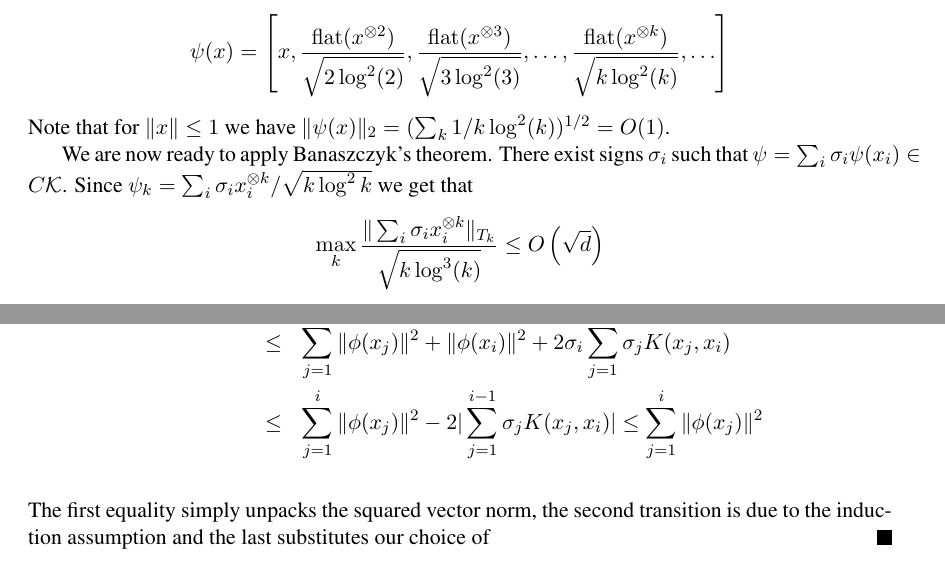
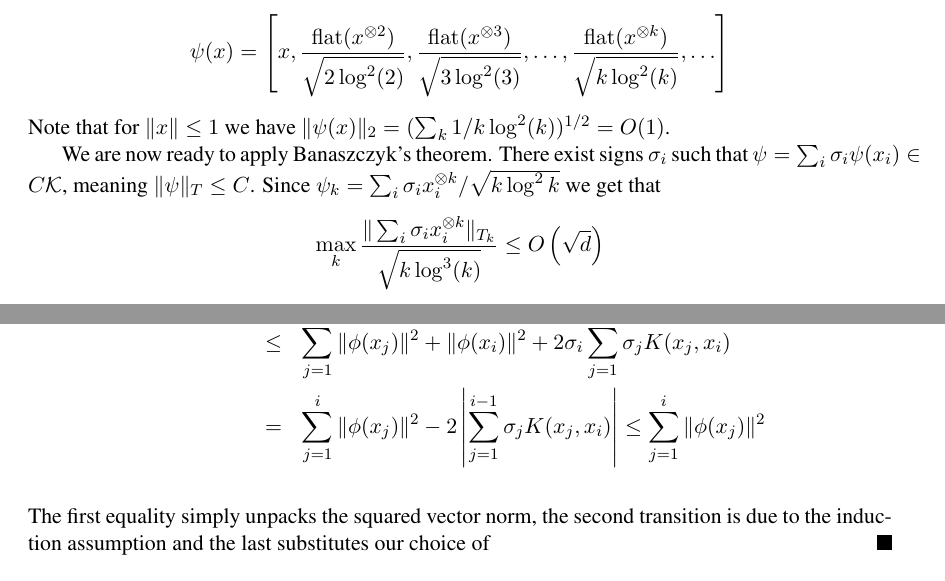
Before and after one commit to zkarnin/density_sketch, a LaTeX document (komlos.tex): two parts of pages 6 and 9 of 16, joined at a grey line, cut so that both start at the same text. Compiled offline with pdfLaTeX.

Commit message:
minor stuff

```diff
--- a/komlos.tex
+++ b/komlos.tex
@@ -300,7 +300,7 @@ $$\psi(x) = \left[x, \frac{\operatorname{flat}(x^{\otimes 2})}{\sqrt{2\log^2(2)}
 
 
 We are now ready to apply Banaszczyk's theorem.
-There exist signs $\sigma_i$ such that $\psi  = \sum_i \sigma_i \psi(x_i) \in C \mathcal K$.
+There exist signs $\sigma_i$ such that $\psi  = \sum_i \sigma_i \psi(x_i) \in C \mathcal K$, meaning $\|\psi\|_T \leq C$.
 Since $\psi_k = \sum_i \sigma_i x_i^{\otimes k}/\sqrt{k \log^2{k}}$ we get that
 $$\max_k \frac{\|\sum_i \sigma_i  x_i^{\otimes k}\|_{T_k}}{\sqrt{k \log^{3}(k)}} \le O\left( \sqrt{d} \right)$$
 \end{proof}
@@ -411,7 +411,7 @@ Using our induction assumption we get
 \begin{eqnarray*}
 \left\| \sum_{j=1}^{i}\sigma_j \phi(x_j)\right\|^2 &=& \left\|\sum_{j=1}^{i-1}\sigma_j \phi(x_j)\right\|^2 + \|\phi(x_i)\|^2 + 2\ip{ \sum_{j=1}^{i-1}\sigma_j \phi(x_j), \sigma_i \phi(x_i)} \\
 &\le& \sum_{j=1}^{i-1} \|\phi(x_j)\|^2 + \|\phi(x_i)\|^2 + 2\sigma_i \sum_{j=1}^{i-1}\sigma_j K(x_j, x_i)\\
-&\le& \sum_{j=1}^{i} \|\phi(x_j)\|^2 - 2|\sum_{j=1}^{i-1}\sigma_j K(x_j, x_i)| \le \sum_{j=1}^{i} \|\phi(x_j)\|^2 \\
+&=& \sum_{j=1}^{i} \|\phi(x_j)\|^2 - 2\left| \sum_{j=1}^{i-1}\sigma_j K(x_j, x_i) \right| \le \sum_{j=1}^{i} \|\phi(x_j)\|^2 \\
 \end{eqnarray*}
 The first equality simply unpacks the squared vector norm, the second transition is due to the induction assumption and the last substitutes our choice of %$\sigma$. This completes the proof that $|\sum_{i=1}^m \sigma_i K(x_i,q)| \le \sqrt{m}$ for all $q$.
 \end{proof}
```
